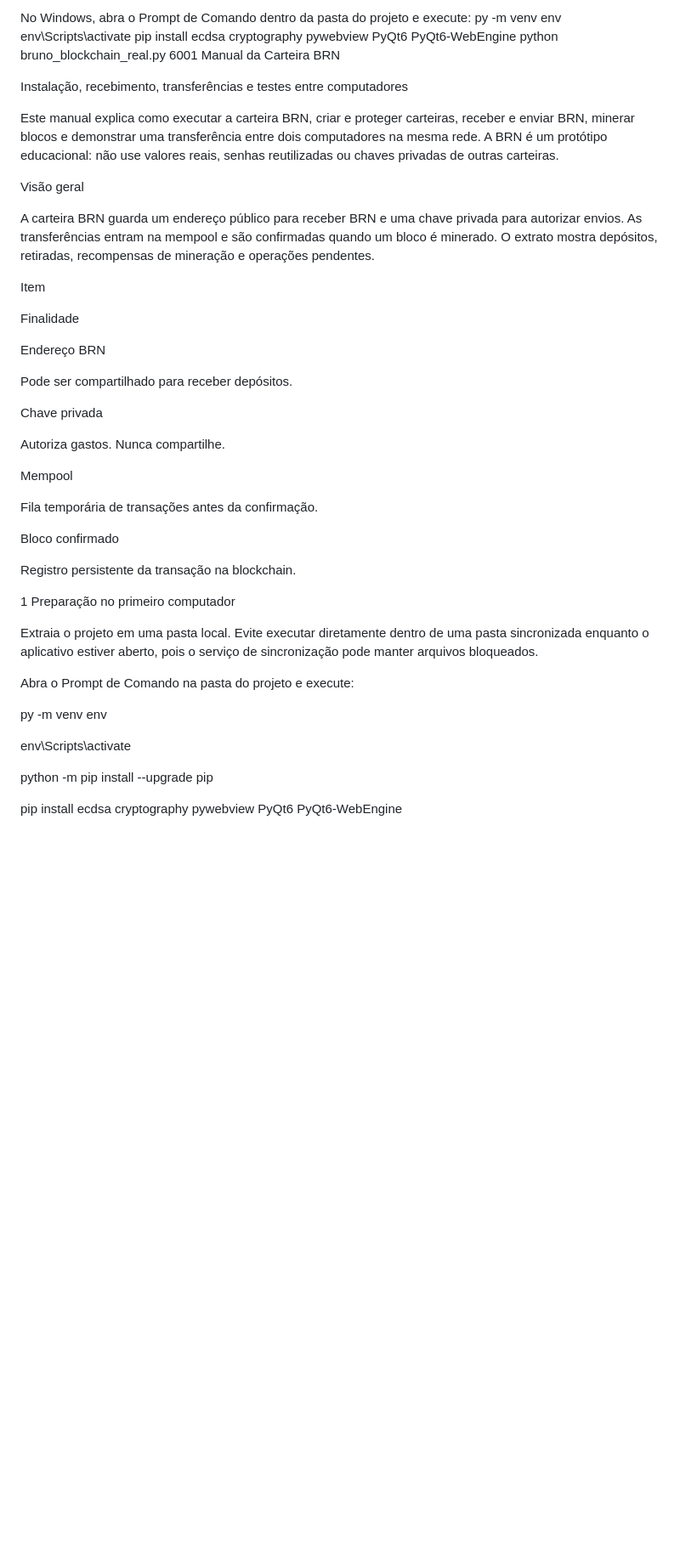
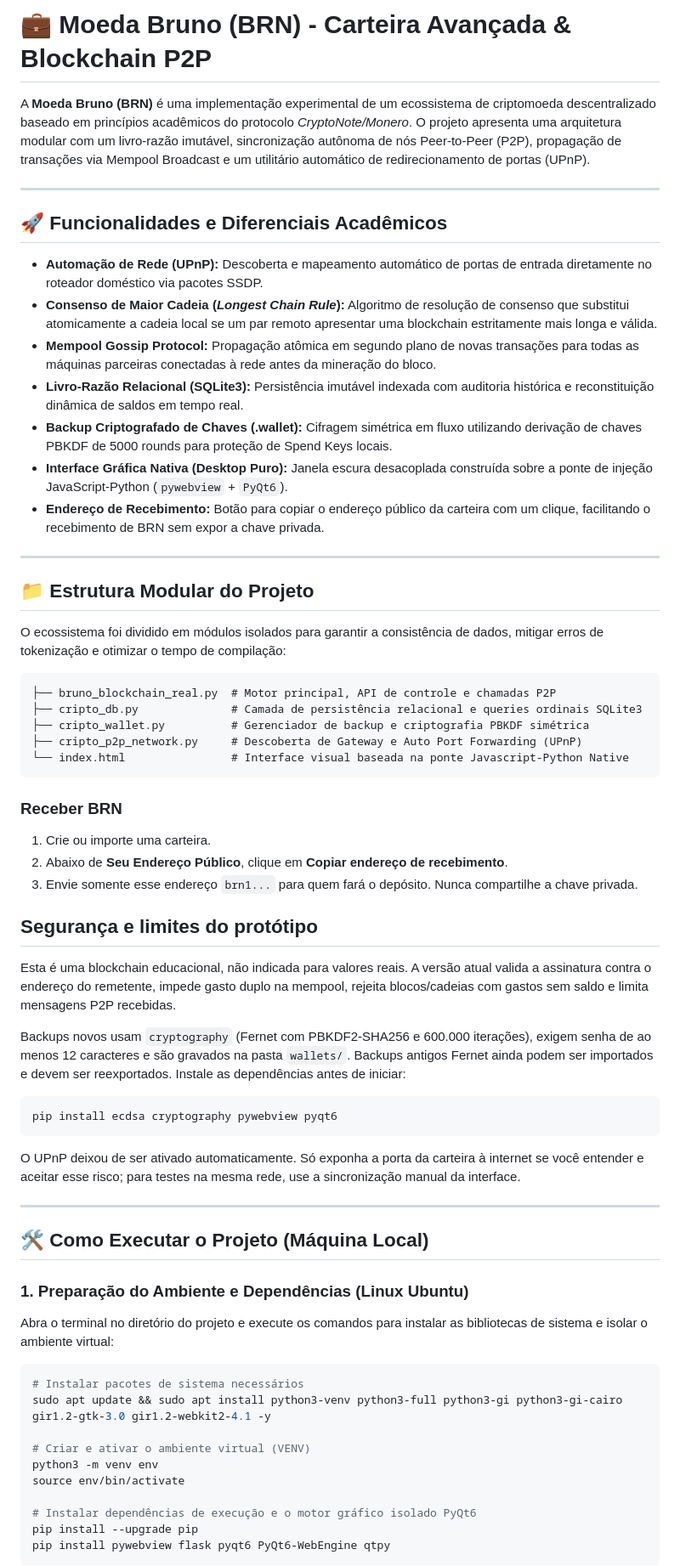
Before and after one commit to brunoldo2312/brn-estavel, a Markdown page: README.md, the part around one of its changes. Shown at 85% size. Drawn GitHub-style; blank space fills up the shorter version.

````diff
--- a/README.md
+++ b/README.md
@@ -1,49 +1,68 @@
-No Windows, abra o Prompt de Comando dentro da pasta do projeto e execute:
-py -m venv env
-env\Scripts\activate
-pip install ecdsa cryptography pywebview PyQt6 PyQt6-WebEngine
-python bruno_blockchain_real.py 6001
-Manual da Carteira BRN
+# 💼 Moeda Bruno (BRN) - Carteira Avançada & Blockchain P2P
 
-Instalação, recebimento, transferências e testes entre computadores
+A **Moeda Bruno (BRN)** é uma implementação experimental de um ecossistema de criptomoeda descentralizado baseado em princípios acadêmicos do protocolo *CryptoNote/Monero*. O projeto apresenta uma arquitetura modular com um livro-razão imutável, sincronização autônoma de nós Peer-to-Peer (P2P), propagação de transações via Mempool Broadcast e um utilitário automático de redirecionamento de portas (UPnP).
 
-Este manual explica como executar a carteira BRN, criar e proteger carteiras, receber e enviar BRN, minerar blocos e demonstrar uma transferência entre dois computadores na mesma rede. A BRN é um protótipo educacional: não use valores reais, senhas reutilizadas ou chaves privadas de outras carteiras.
+---
 
-Visão geral
+## 🚀 Funcionalidades e Diferenciais Acadêmicos
 
-A carteira BRN guarda um endereço público para receber BRN e uma chave privada para autorizar envios. As transferências entram na mempool e são confirmadas quando um bloco é minerado. O extrato mostra depósitos, retiradas, recompensas de mineração e operações pendentes.
+*   **Automação de Rede (UPnP):** Descoberta e mapeamento automático de portas de entrada diretamente no roteador doméstico via pacotes SSDP.
+*   **Consenso de Maior Cadeia (*Longest Chain Rule*):** Algoritmo de resolução de consenso que substitui atomicamente a cadeia local se um par remoto apresentar uma blockchain estritamente mais longa e válida.
+*   **Mempool Gossip Protocol:** Propagação atômica em segundo plano de novas transações para todas as máquinas parceiras conectadas à rede antes da mineração do bloco.
+*   **Livro-Razão Relacional (SQLite3):** Persistência imutável indexada com auditoria histórica e reconstituição dinâmica de saldos em tempo real.
+*   **Backup Criptografado de Chaves (.wallet):** Cifragem simétrica em fluxo utilizando derivação de chaves PBKDF de 5000 rounds para proteção de Spend Keys locais.
+*   **Interface Gráfica Nativa (Desktop Puro):** Janela escura desacoplada construída sobre a ponte de injeção JavaScript-Python (`pywebview` + `PyQt6`).
+*   **Endereço de Recebimento:** Botão para copiar o endereço público da carteira com um clique, facilitando o recebimento de BRN sem expor a chave privada.
 
-Item
+---
 
-Finalidade
+## 📁 Estrutura Modular do Projeto
 
-Endereço BRN
+O ecossistema foi dividido em módulos isolados para garantir a consistência de dados, mitigar erros de tokenização e otimizar o tempo de compilação:
 
-Pode ser compartilhado para receber depósitos.
+```text
+├── bruno_blockchain_real.py  # Motor principal, API de controle e chamadas P2P
+├── cripto_db.py              # Camada de persistência relacional e queries ordinais SQLite3
+├── cripto_wallet.py          # Gerenciador de backup e criptografia PBKDF simétrica
+├── cripto_p2p_network.py     # Descoberta de Gateway e Auto Port Forwarding (UPnP)
+└── index.html                # Interface visual baseada na ponte Javascript-Python Native
+```
 
-Chave privada
+### Receber BRN
 
-Autoriza gastos. Nunca compartilhe.
+1. Crie ou importe uma carteira.
+2. Abaixo de **Seu Endereço Público**, clique em **Copiar endereço de recebimento**.
+3. Envie somente esse endereço `brn1...` para quem fará o depósito. Nunca compartilhe a chave privada.
 
-Mempool
+## Segurança e limites do protótipo
 
-Fila temporária de transações antes da confirmação.
+Esta é uma blockchain educacional, não indicada para valores reais. A versão atual valida a assinatura contra o endereço do remetente, impede gasto duplo na mempool, rejeita blocos/cadeias com gastos sem saldo e limita mensagens P2P recebidas.
 
-Bloco confirmado
+Backups novos usam `cryptography` (Fernet com PBKDF2-SHA256 e 600.000 iterações), exigem senha de ao menos 12 caracteres e são gravados na pasta `wallets/`. Backups antigos Fernet ainda podem ser importados e devem ser reexportados. Instale as dependências antes de iniciar:
 
-Registro persistente da transação na blockchain.
+```bash
+pip install ecdsa cryptography pywebview pyqt6
+```
 
-1 Preparação no primeiro computador
+O UPnP deixou de ser ativado automaticamente. Só exponha a porta da carteira à internet se você entender e aceitar esse risco; para testes na mesma rede, use a sincronização manual da interface.
 
-Extraia o projeto em uma pasta local. Evite executar diretamente dentro de uma pasta sincronizada enquanto o aplicativo estiver aberto, pois o serviço de sincronização pode manter arquivos bloqueados.
+---
 
-Abra o Prompt de Comando na pasta do projeto e execute:
+## 🛠️ Como Executar o Projeto (Máquina Local)
 
-py -m venv env
+### 1. Preparação do Ambiente e Dependências (Linux Ubuntu)
+Abra o terminal no diretório do projeto e execute os comandos para instalar as bibliotecas de sistema e isolar o ambiente virtual:
 
-env\Scripts\activate
+```bash
+# Instalar pacotes de sistema necessários
+sudo apt update && sudo apt install python3-venv python3-full python3-gi python3-gi-cairo gir1.2-gtk-3.0 gir1.2-webkit2-4.1 -y
 
-python -m pip install --upgrade pip
+# Criar e ativar o ambiente virtual (VENV)
+python3 -m venv env
+source env/bin/activate
 
-pip install ecdsa cryptography pywebview PyQt6 PyQt6-WebEngine
+# Instalar dependências de execução e o motor gráfico isolado PyQt6
+pip install --upgrade pip
+pip install pywebview flask pyqt6 PyQt6-WebEngine qtpy
+```
 
````
Also changed, not shown: other parts of README.md (+51 -108 lines).
